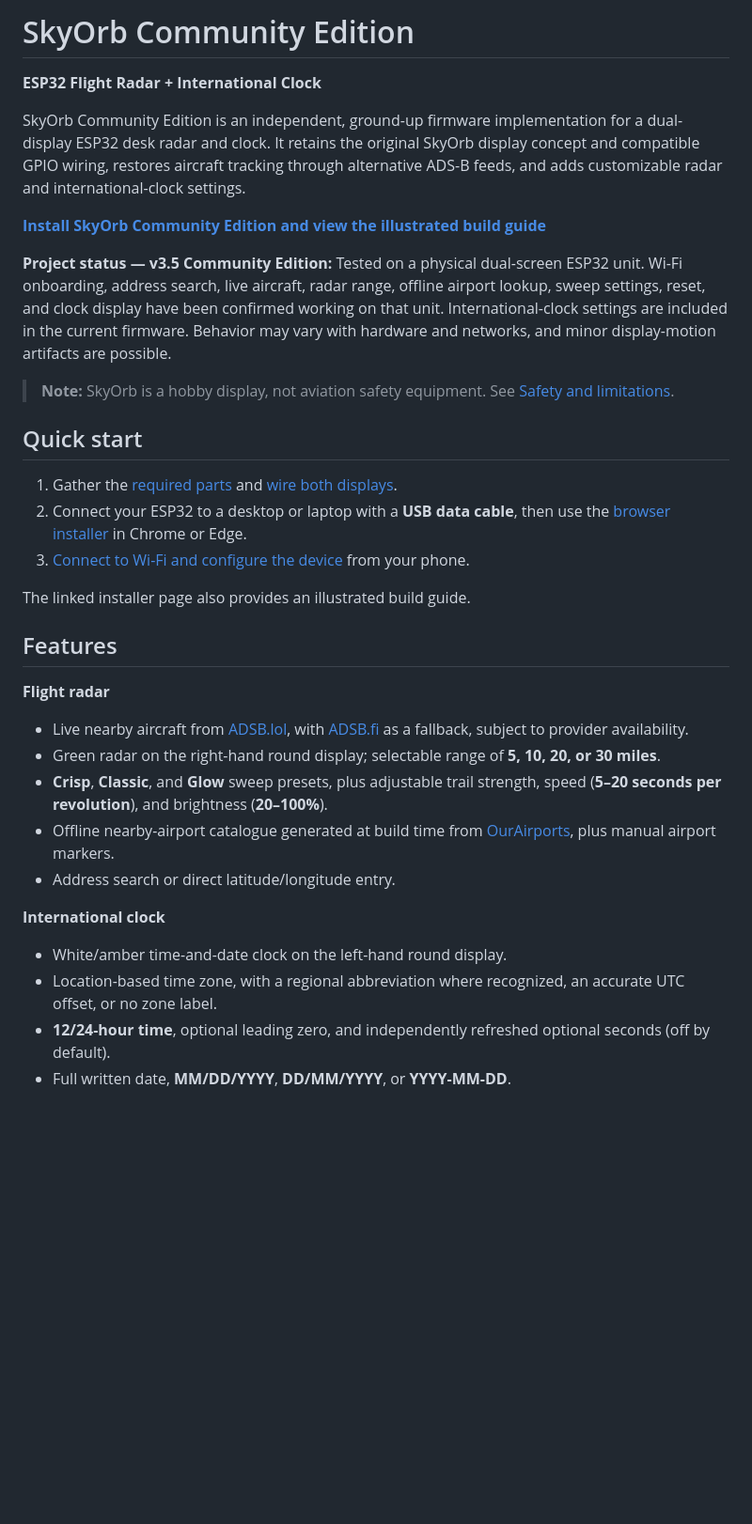
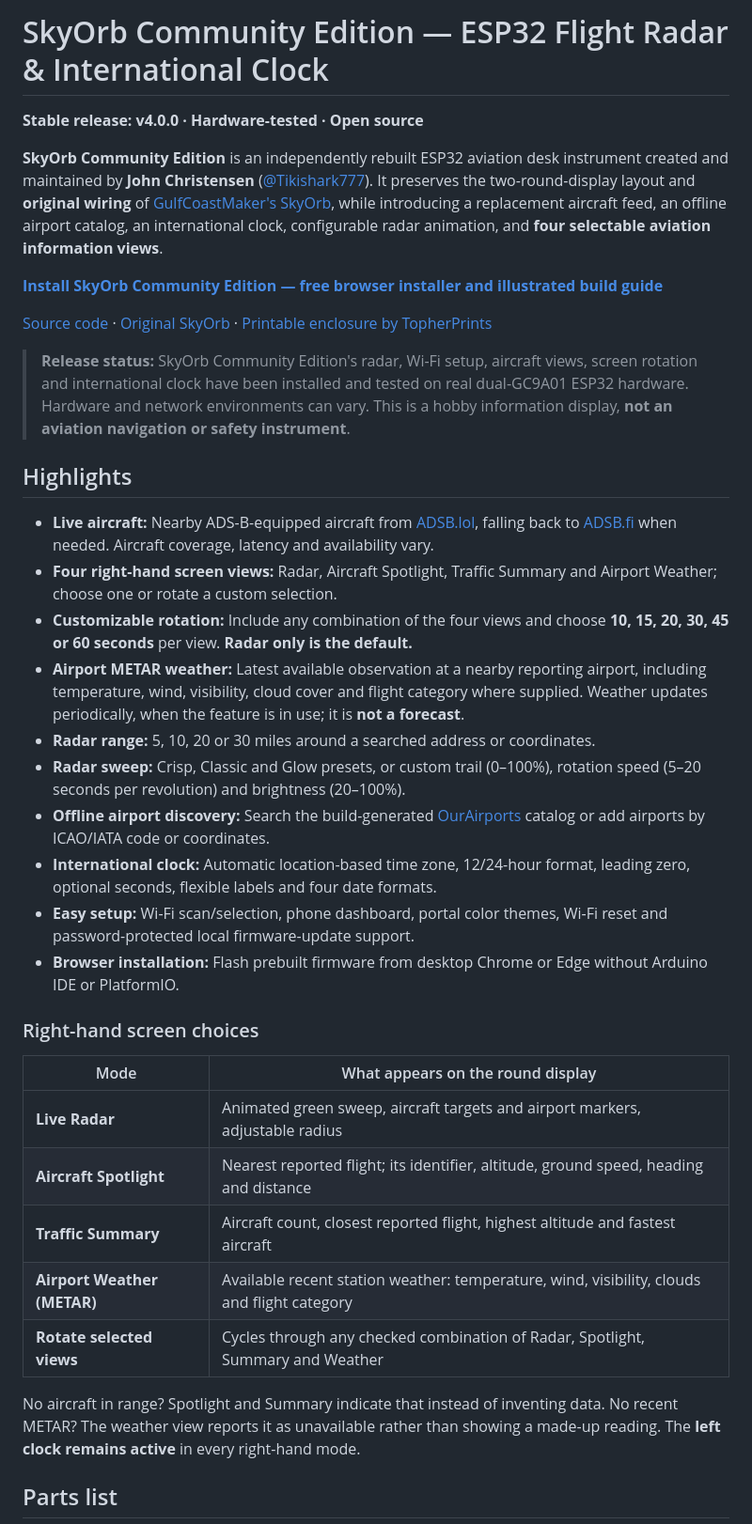
Before and after one commit to Tikishark777/SkyOrb-Replacement, a Markdown page: README.md, the part around one of its changes. Shown at 94% size. GitHub-like rendering; blank space fills up the shorter version.

```diff
--- a/README.md
+++ b/README.md
@@ -1,35 +1,39 @@
-# SkyOrb Community Edition
+# SkyOrb Community Edition — ESP32 Flight Radar & International Clock
 
-**ESP32 Flight Radar + International Clock**
+**Stable release: v4.0.0 · Hardware-tested · Open source**
 
-SkyOrb Community Edition is an independent, ground-up firmware implementation for a dual-display ESP32 desk radar and clock. It retains the original SkyOrb display concept and compatible GPIO wiring, restores aircraft tracking through alternative ADS-B feeds, and adds customizable radar and international-clock settings.
+**SkyOrb Community Edition** is an independently rebuilt ESP32 aviation desk instrument created and maintained by **John Christensen** ([@Tikishark777](https://github.com/Tikishark777)). It preserves the two-round-display layout and **original wiring** of [GulfCoastMaker's SkyOrb](https://github.com/GulfCoastMaker/SkyOrb), while introducing a replacement aircraft feed, an offline airport catalog, an international clock, configurable radar animation, and **four selectable aviation information views**.
 
-**[Install SkyOrb Community Edition and view the illustrated build guide](https://tikishark777.github.io/SkyOrb-Replacement/)**
+**[Install SkyOrb Community Edition — free browser installer and illustrated build guide](https://tikishark777.github.io/SkyOrb-Replacement/)**
 
-**Project status — v3.5 Community Edition:** Tested on a physical dual-screen ESP32 unit. Wi-Fi onboarding, address search, live aircraft, radar range, offline airport lookup, sweep settings, reset, and clock display have been confirmed working on that unit. International-clock settings are included in the current firmware. Behavior may vary with hardware and networks, and minor display-motion artifacts are possible.
+[Source code](https://github.com/Tikishark777/SkyOrb-Replacement) · [Original SkyOrb](https://gulfcoastmaker.github.io/SkyOrb/) · [Printable enclosure by TopherPrints](https://makerworld.com/en/models/2959706-aviation-desk-clock-project-skyorb#profileId-3317442)
 
-> **Note:** SkyOrb is a hobby display, not aviation safety equipment. See [Safety and limitations](#safety-and-limitations).
+> **Release status:** SkyOrb Community Edition's radar, Wi-Fi setup, aircraft views, screen rotation and international clock have been installed and tested on real dual-GC9A01 ESP32 hardware. Hardware and network environments can vary. This is a hobby information display, **not an aviation navigation or safety instrument**.
 
-## Quick start
+## Highlights
 
-1. Gather the [required parts](#hardware) and [wire both displays](#wiring).
-2. Connect your ESP32 to a desktop or laptop with a **USB data cable**, then use the [browser installer](https://tikishark777.github.io/SkyOrb-Replacement/) in Chrome or Edge.
-3. [Connect to Wi-Fi and configure the device](#connect-to-wi-fi) from your phone.
+- **Live aircraft:** Nearby ADS-B-equipped aircraft from [ADSB.lol](https://adsb.lol/), falling back to [ADSB.fi](https://adsb.fi/) when needed. Aircraft coverage, latency and availability vary.
+- **Four right-hand screen views:** Radar, Aircraft Spotlight, Traffic Summary and Airport Weather; choose one or rotate a custom selection.
+- **Customizable rotation:** Include any combination of the four views and choose **10, 15, 20, 30, 45 or 60 seconds** per view. **Radar only is the default.**
+- **Airport METAR weather:** Latest available observation at a nearby reporting airport, including temperature, wind, visibility, cloud cover and flight category where supplied. Weather updates periodically, when the feature is in use; it is **not a forecast**.
+- **Radar range:** 5, 10, 20 or 30 miles around a searched address or coordinates.
+- **Radar sweep:** Crisp, Classic and Glow presets, or custom trail (0–100%), rotation speed (5–20 seconds per revolution) and brightness (20–100%).
+- **Offline airport discovery:** Search the build-generated [OurAirports](https://ourairports.com/data/) catalog or add airports by ICAO/IATA code or coordinates.
+- **International clock:** Automatic location-based time zone, 12/24-hour format, leading zero, optional seconds, flexible labels and four date formats.
+- **Easy setup:** Wi-Fi scan/selection, phone dashboard, portal color themes, Wi-Fi reset and password-protected local firmware-update support.
+- **Browser installation:** Flash prebuilt firmware from desktop Chrome or Edge without Arduino IDE or PlatformIO.
 
-The linked installer page also provides an illustrated build guide.
+### Right-hand screen choices
 
-## Features
+| Mode | What appears on the round display |
+| --- | --- |
+| **Live Radar** | Animated green sweep, aircraft targets and airport markers, adjustable radius |
+| **Aircraft Spotlight** | Nearest reported flight; its identifier, altitude, ground speed, heading and distance |
+| **Traffic Summary** | Aircraft count, closest reported flight, highest altitude and fastest aircraft |
+| **Airport Weather (METAR)** | Available recent station weather: temperature, wind, visibility, clouds and flight category |
+| **Rotate selected views** | Cycles through any checked combination of Radar, Spotlight, Summary and Weather |
 
-**Flight radar**
-- Live nearby aircraft from [ADSB.lol](https://adsb.lol/), with [ADSB.fi](https://adsb.fi/) as a fallback, subject to provider availability.
-- Green radar on the right-hand round display; selectable range of **5, 10, 20, or 30 miles**.
-- **Crisp**, **Classic**, and **Glow** sweep presets, plus adjustable trail strength, speed (**5–20 seconds per revolution**), and brightness (**20–100%**).
-- Offline nearby-airport catalogue generated at build time from [OurAirports](https://ourairports.com/data/), plus manual airport markers.
-- Address search or direct latitude/longitude entry.
+No aircraft in range? Spotlight and Summary indicate that instead of inventing data. No recent METAR? The weather view reports it as unavailable rather than showing a made-up reading. The **left clock remains active** in every right-hand mode.
 
-**International clock**
-- White/amber time-and-date clock on the left-hand round display.
-- Location-based time zone, with a regional abbreviation where recognized, an accurate UTC offset, or no zone label.
-- **12/24-hour time**, optional leading zero, and independently refreshed optional seconds (off by default).
-- Full written date, **MM/DD/YYYY**, **DD/MM/YYYY**, or **YYYY-MM-DD**.
+## Parts list
 
```
Also changed, not shown: other parts of README.md (+88 -93 lines).
